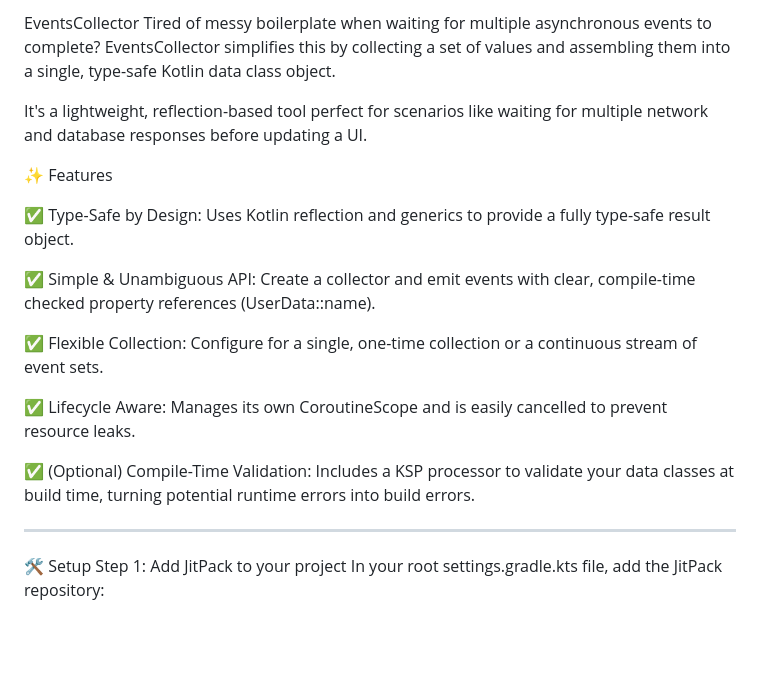
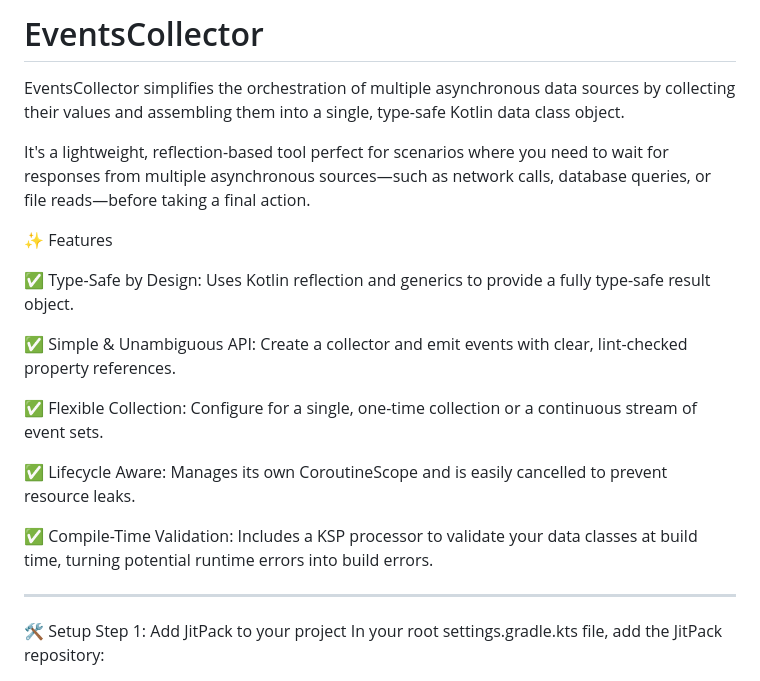
Before and after one commit to Nodrex/DataCollector, a Markdown page: README.md, the part around the change. Rendered like a GitHub page; blank space fills up the shorter version.

```diff
--- a/README.md
+++ b/README.md
@@ -1,19 +1,20 @@
-EventsCollector
-Tired of messy boilerplate when waiting for multiple asynchronous events to complete? EventsCollector simplifies this by collecting a set of values and assembling them into a single, type-safe Kotlin data class object.
+# EventsCollector
 
-It's a lightweight, reflection-based tool perfect for scenarios like waiting for multiple network and database responses before updating a UI.
+EventsCollector simplifies the orchestration of multiple asynchronous data sources by collecting their values and assembling them into a single, type-safe Kotlin data class object.
+
+It's a lightweight, reflection-based tool perfect for scenarios where you need to wait for responses from multiple asynchronous sources—such as network calls, database queries, or file reads—before taking a final action.
 
 ✨ Features
 
 ✅ Type-Safe by Design: Uses Kotlin reflection and generics to provide a fully type-safe result object.
 
-✅ Simple & Unambiguous API: Create a collector and emit events with clear, compile-time checked property references (UserData::name).
+✅ Simple & Unambiguous API: Create a collector and emit events with clear, lint-checked property references.
 
 ✅ Flexible Collection: Configure for a single, one-time collection or a continuous stream of event sets.
 
 ✅ Lifecycle Aware: Manages its own CoroutineScope and is easily cancelled to prevent resource leaks.
 
-✅ (Optional) Compile-Time Validation: Includes a KSP processor to validate your data classes at build time, turning potential runtime errors into build errors.
+✅ Compile-Time Validation: Includes a KSP processor to validate your data classes at build time, turning potential runtime errors into build errors.
 
 ---
 
```
